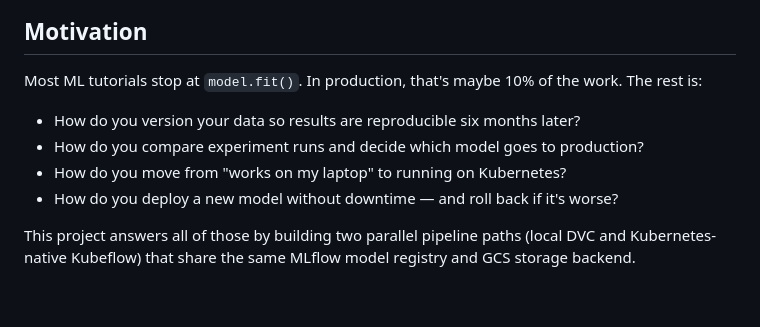
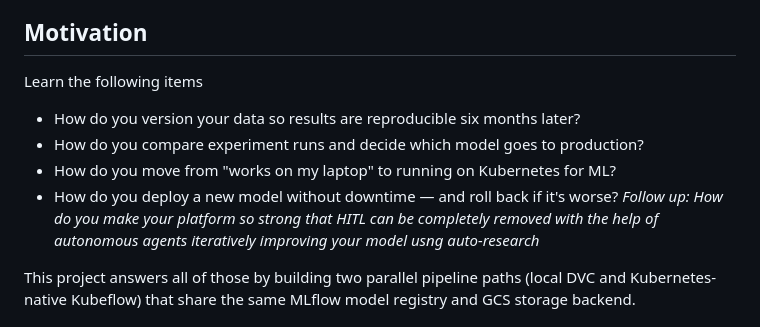
Before and after one commit to my-neme-eh-jeff/ML-deployment-system-for-autoresearch, a Markdown page: README.md, the part around the change. Drawn GitHub-style; blank space fills up the shorter version.

```diff
--- a/README.md
+++ b/README.md
@@ -4,12 +4,12 @@ An end-to-end MLOps project that takes a customer churn prediction model from ra
 
 ## Motivation
 
-Most ML tutorials stop at `model.fit()`. In production, that's maybe 10% of the work. The rest is:
+Learn the following items
 
 - How do you version your data so results are reproducible six months later?
 - How do you compare experiment runs and decide which model goes to production?
-- How do you move from "works on my laptop" to running on Kubernetes?
-- How do you deploy a new model without downtime — and roll back if it's worse?
+- How do you move from "works on my laptop" to running on Kubernetes for ML?
+- How do you deploy a new model without downtime — and roll back if it's worse? _Follow up: How do you make your platform so strong that HITL can be completely removed with the help of autonomous agents iteratively improving your model usng auto-research_
 
 This project answers all of those by building two parallel pipeline paths (local DVC and Kubernetes-native Kubeflow) that share the same MLflow model registry and GCS storage backend.
 
```
